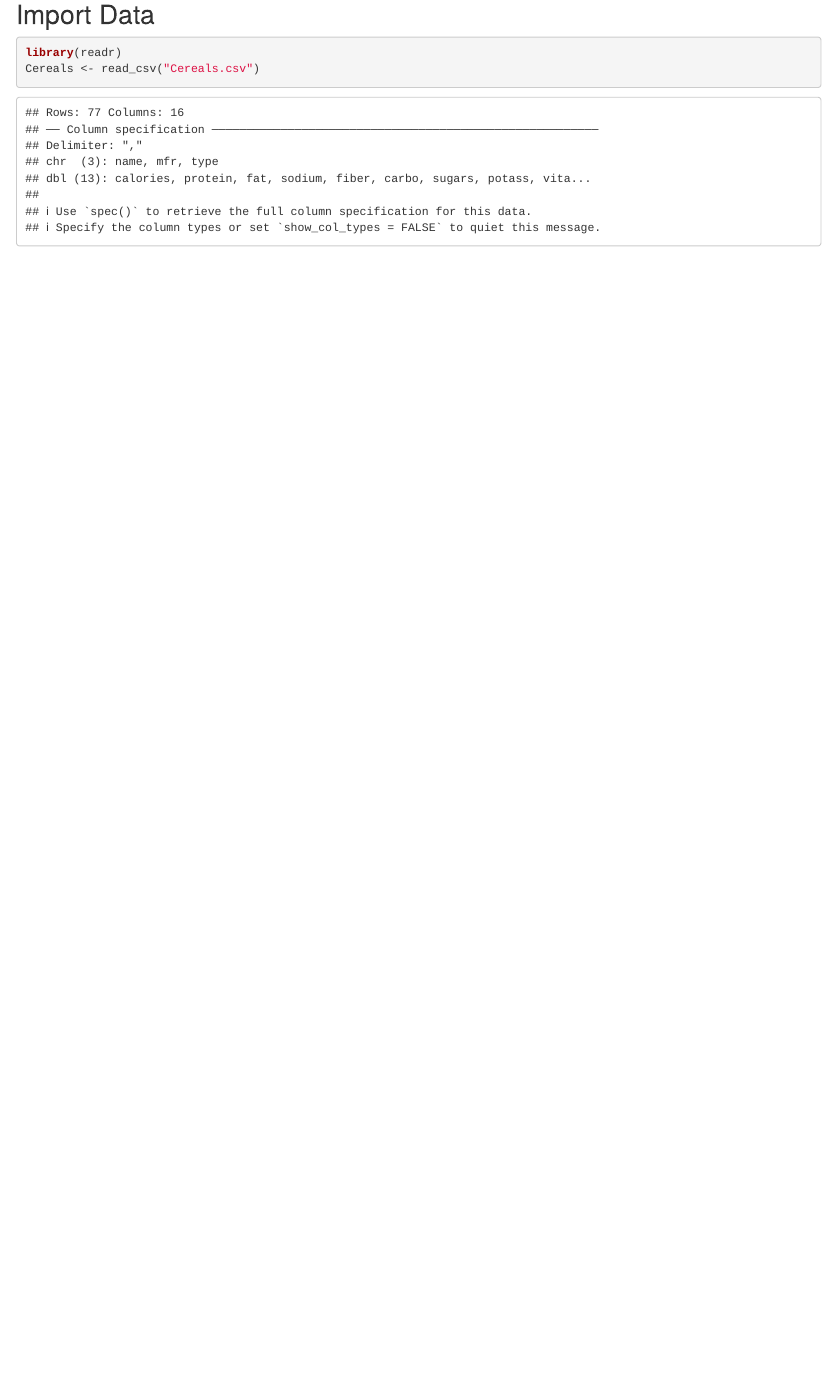
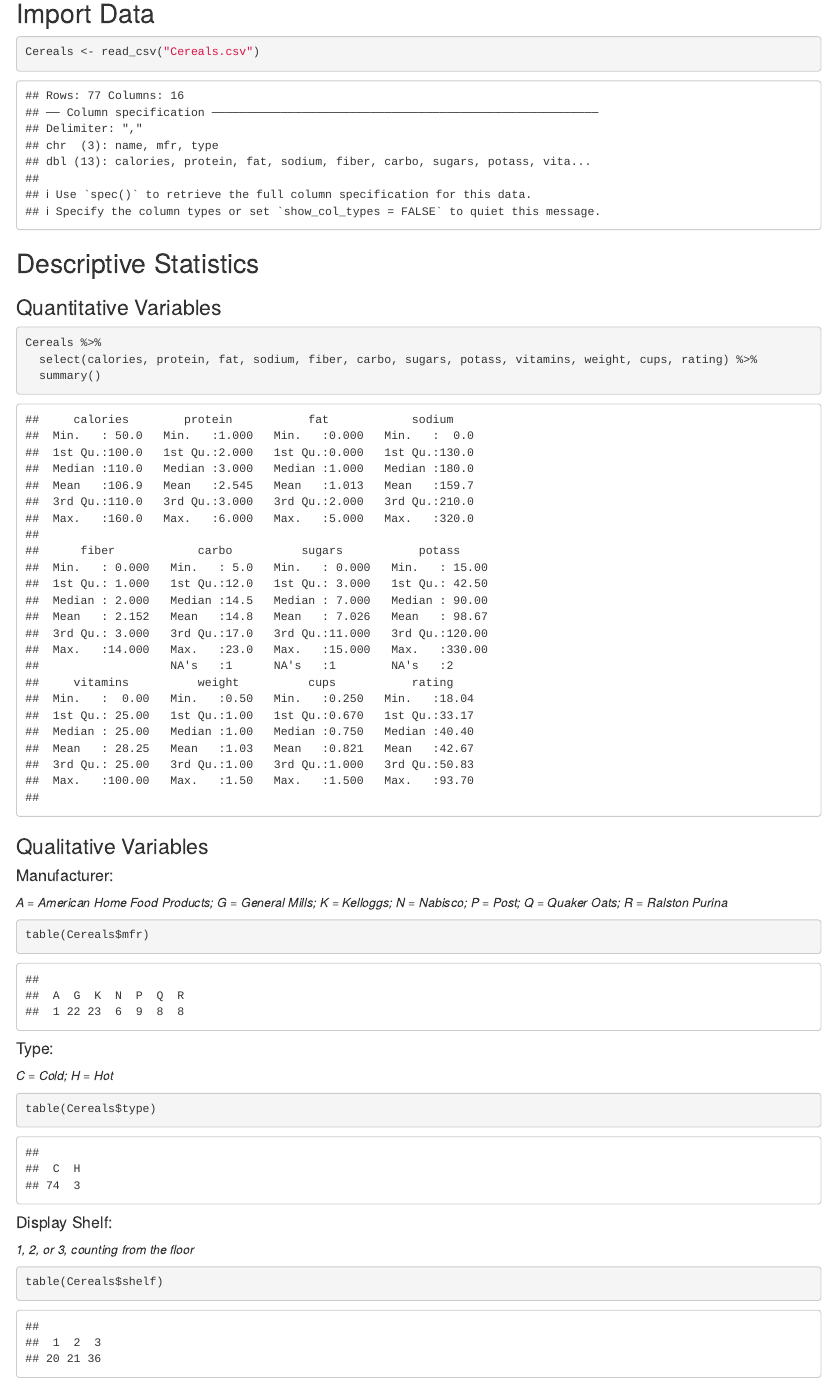
Before and after one commit to DemyreR/64060_-dramp, an R Markdown document (Assignment_1/Assignment1.Rmd): the page in a window 1100 px wide, from 80 px down before the commit and from 500 px down after it, so that both start at the same text. The pictures show the output file Assignment_1/Assignment1.html that the author committed with the source, opened offline.

Commit message:
Add descriptive statistics

````diff
--- a/Assignment_1/Assignment1.Rmd
+++ b/Assignment_1/Assignment1.Rmd
@@ -6,7 +16,38 @@ output: html_document
 ## Import Data
 ```{r}
 
-library(readr)
 Cereals <- read_csv("Cereals.csv")
 
 ```
+## Descriptive Statistics
+
+### Quantitative Variables
+```{r}
+
+Cereals %>%
+  select(calories, protein, fat, sodium, fiber, carbo, sugars, potass, vitamins, weight, cups, rating) %>%
+  summary()
+
+```
+### Qualitative Variables
+#### Manufacturer:
+*A = American Home Food Products; G = General Mills; K = Kelloggs; N = Nabisco; P = Post; Q = Quaker Oats; R = Ralston Purina*
+```{r}
+
+table(Cereals$mfr)
+
+```
+#### Type:
+*C = Cold; H = Hot*
+```{r}
+
+table(Cereals$type)
+
+```
+#### Display Shelf:
+*1, 2, or 3, counting from the floor*
+```{r}
+
+table(Cereals$shelf)
+
+```
````
Also changed, not shown: Assignment_1/Assignment1.html, Assignment_1/Assignment1.Rmd (10 more changed lines).
